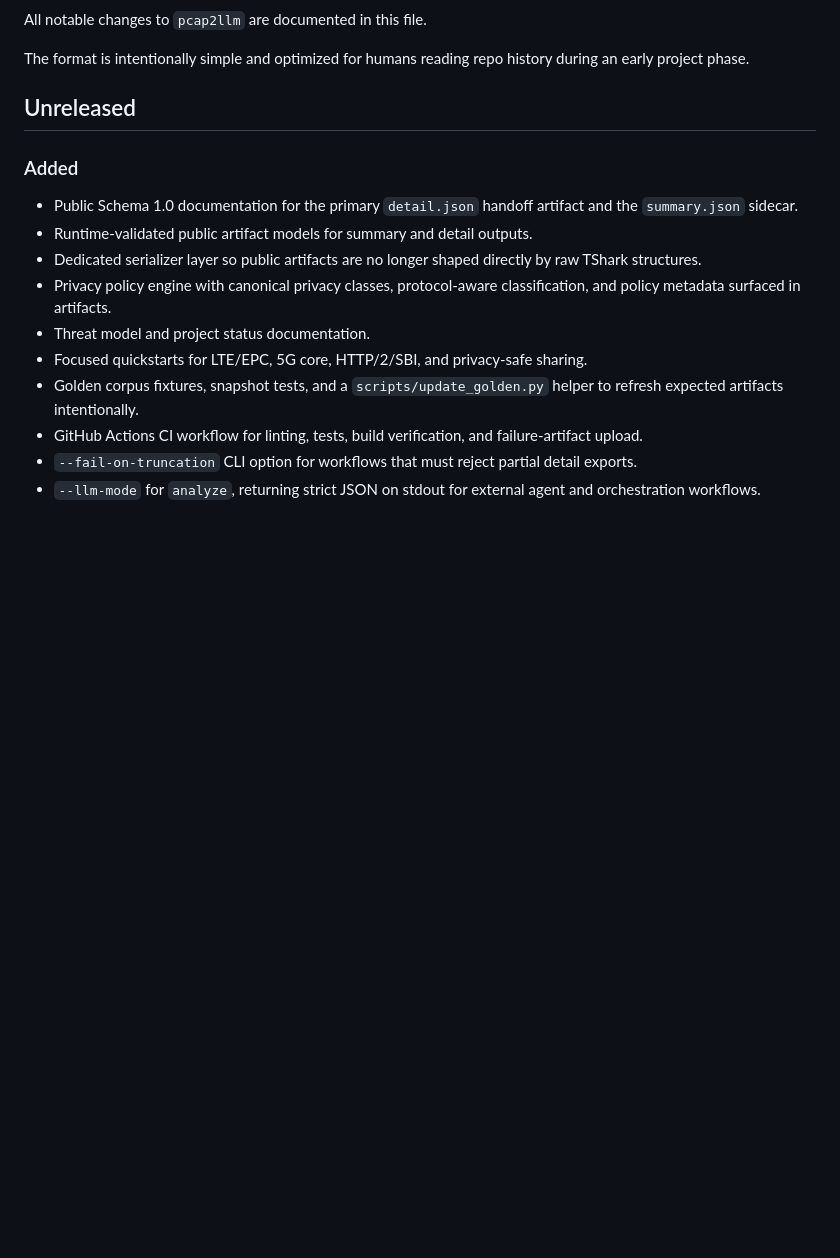
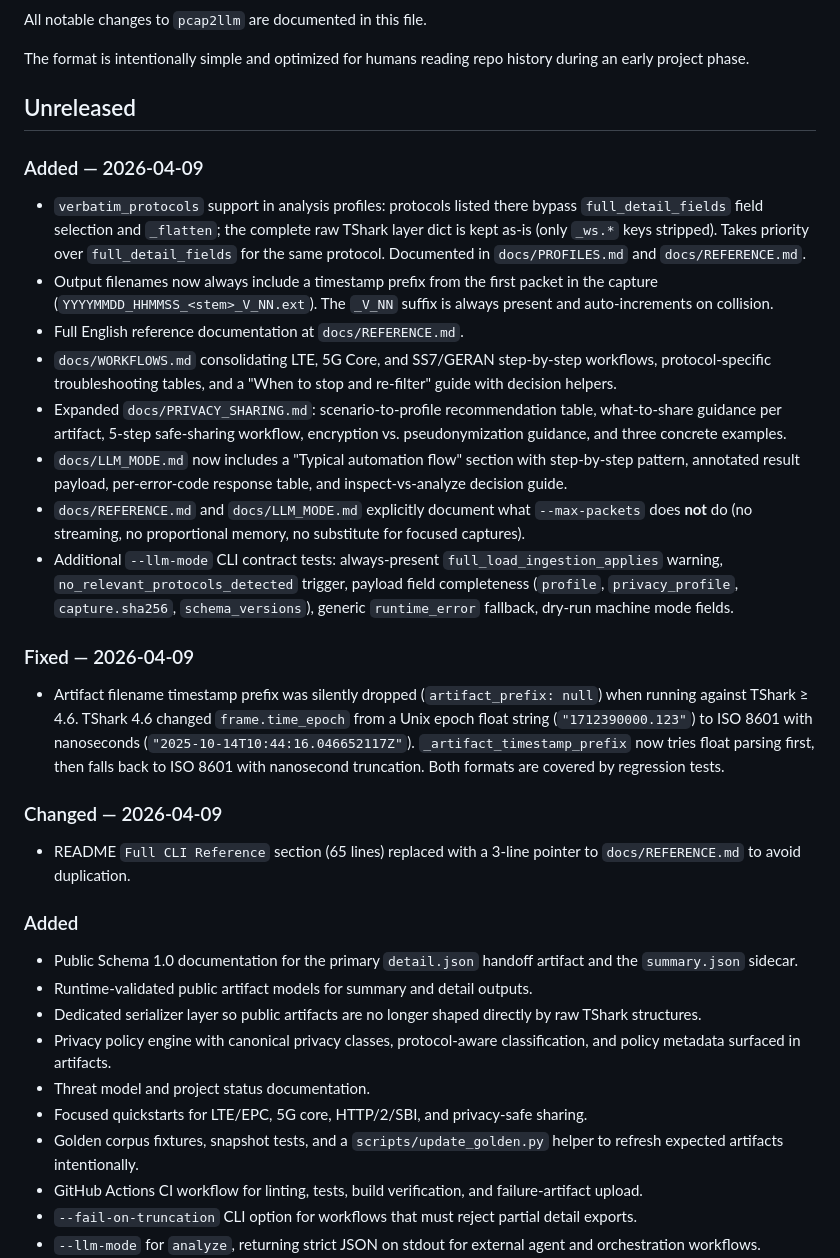
Before and after one commit to FrnkMrz/pcap2llm, a Markdown page: CHANGELOG.md, the part around the change. Drawn GitHub-style; blank space fills up the shorter version.

Commit message:
Update CHANGELOG for 2026-04-09 session
Co-Authored-By: Claude Sonnet 4.6 <noreply@anthropic.com>

```diff
--- a/CHANGELOG.md
+++ b/CHANGELOG.md
@@ -5,6 +5,25 @@ All notable changes to `pcap2llm` are documented in this file.
 The format is intentionally simple and optimized for humans reading repo history during an early project phase.
 
 ## Unreleased
+
+### Added — 2026-04-09
+
+- `verbatim_protocols` support in analysis profiles: protocols listed there bypass `full_detail_fields` field selection and `_flatten`; the complete raw TShark layer dict is kept as-is (only `_ws.*` keys stripped). Takes priority over `full_detail_fields` for the same protocol. Documented in `docs/PROFILES.md` and `docs/REFERENCE.md`.
+- Output filenames now always include a timestamp prefix from the first packet in the capture (`YYYYMMDD_HHMMSS_<stem>_V_NN.ext`). The `_V_NN` suffix is always present and auto-increments on collision.
+- Full English reference documentation at `docs/REFERENCE.md`.
+- `docs/WORKFLOWS.md` consolidating LTE, 5G Core, and SS7/GERAN step-by-step workflows, protocol-specific troubleshooting tables, and a "When to stop and re-filter" guide with decision helpers.
+- Expanded `docs/PRIVACY_SHARING.md`: scenario-to-profile recommendation table, what-to-share guidance per artifact, 5-step safe-sharing workflow, encryption vs. pseudonymization guidance, and three concrete examples.
+- `docs/LLM_MODE.md` now includes a "Typical automation flow" section with step-by-step pattern, annotated result payload, per-error-code response table, and inspect-vs-analyze decision guide.
+- `docs/REFERENCE.md` and `docs/LLM_MODE.md` explicitly document what `--max-packets` does **not** do (no streaming, no proportional memory, no substitute for focused captures).
+- Additional `--llm-mode` CLI contract tests: always-present `full_load_ingestion_applies` warning, `no_relevant_protocols_detected` trigger, payload field completeness (`profile`, `privacy_profile`, `capture.sha256`, `schema_versions`), generic `runtime_error` fallback, dry-run machine mode fields.
+
+### Fixed — 2026-04-09
+
+- Artifact filename timestamp prefix was silently dropped (`artifact_prefix: null`) when running against TShark ≥ 4.6. TShark 4.6 changed `frame.time_epoch` from a Unix epoch float string (`"1712390000.123"`) to ISO 8601 with nanoseconds (`"2025-10-14T10:44:16.046652117Z"`). `_artifact_timestamp_prefix` now tries float parsing first, then falls back to ISO 8601 with nanosecond truncation. Both formats are covered by regression tests.
+
+### Changed — 2026-04-09
+
+- README `Full CLI Reference` section (65 lines) replaced with a 3-line pointer to `docs/REFERENCE.md` to avoid duplication.
 
 ### Added
 
```
